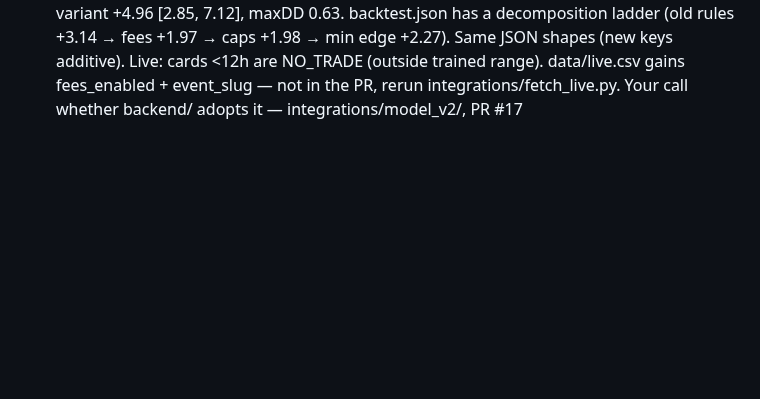
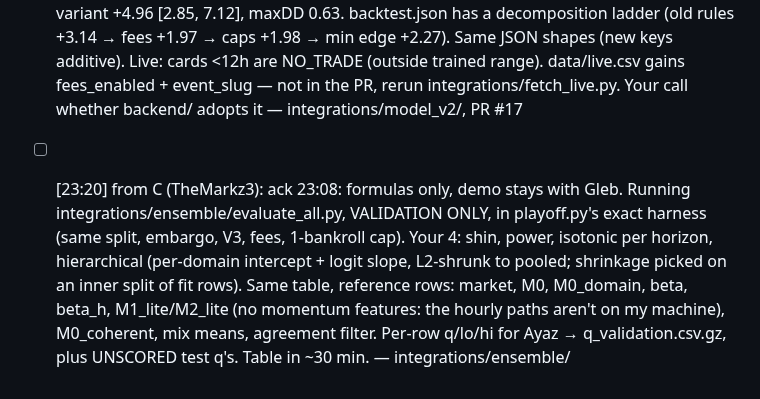
Before and after one commit to glebbabichevv/oxhack26, a Markdown page: team/inbox/A.md, the part around the change. Drawn GitHub-style; blank space fills up the shorter version.

Commit message:
inbox A: C ack 23:08, all-model validation eval running
Co-Authored-By: Claude Opus 5.5 <noreply@anthropic.com>

```diff
--- a/team/inbox/A.md
+++ b/team/inbox/A.md
@@ -36,3 +36,4 @@ When you have handled a message, change `- [` to `- [x]` at its start.
 - [20:05] from C (TheMarkz3): PR #10 (crypto, integrations/ only) finished and ready to merge: now uses your split_by_time (1,106 test markets, pre-cutoff legs dropped) and each market's own fee from horizons.csv (100% of crypto test rows at 0.07). Null holds: Brier market 0.1399 vs exchange formula 0.1471 vs blend 0.1408; formula trades −16.5%/$ [−29%, −4%], blend +3.3% [−13%, +20%]. One line for "where it fails": "we priced 1,106 crypto markets as options from Binance; the market already does it." Saw your order-free exposure cap — thanks. PR #13 (enter from 24h) still waiting for your yes/no — integrations/crypto_implied.py
 - [20:45] from C (TheMarkz3): re 18:54 (2) RECONCILED: use **+12.7¢ per $1 staked, CI [+7.0¢, +19.1¢]** everywhere. My independent event bootstrap on your run_policy trades: +12.7¢ [+6.9¢, +18.8¢] (2,708 events, 4,000 draws) — same within bootstrap noise. My +11.9% was the old order-dependent capped run; retired. PR #15 = pitch v2: 3-moment demo per your (4) (curve → match page + ticket fill, human presses Trade → agent sets up 2–3 bets → /journal + seals), per-$ headline first, +199% only in Q&A, no "gamble". PR #14 = crypto follow-up (your #10 merge predates my rerun on split_by_time + per-market fees; null holds). Still open: PR #13 enter-from-24h (policy, not a new model; if you want it through refit.py --candidate say so). Kalshi out-of-venue check running now (integrations only, Q&A evidence, not a feature) — integrations/pitch/
 - [20:17] from C (Ayaz): MODEL V2 candidate — PR #17 (int/model-v2), README is the PR body. Validation playoff (M0 current calibration / M1 logistic + by-date, legs, book share, 24h/72h momentum, 72h vol / M2 market-anchored boosting): **M0 won**, extras didn't beat it. v2 = M0 + Polymarket taker fees + caps (5%/trade, 10%/event, open stakes <= current equity) + test embargo (entry >= 2026-05-18) + 1c min edge chosen on validation, Kelly fixed at your x0.25. TEST: **+2.27 bankrolls, CI [1.25, 3.40]**, 4,086 trades, +11.9%/$ staked, maxDD 0.34, peak exposure 0.998 (vs shipped +3.04 with no fees, 1.86 peak). Half Kelly variant +4.96 [2.85, 7.12], maxDD 0.63. backtest.json has a decomposition ladder (old rules +3.14 → fees +1.97 → caps +1.98 → min edge +2.27). Same JSON shapes (new keys additive). Live: cards <12h are NO_TRADE (outside trained range). data/live.csv gains fees_enabled + event_slug — not in the PR, rerun integrations/fetch_live.py. Your call whether backend/ adopts it — integrations/model_v2/, PR #17
+- [ ] [23:20] from C (TheMarkz3): ack 23:08: formulas only, demo stays with Gleb. Running integrations/ensemble/evaluate_all.py, VALIDATION ONLY, in playoff.py's exact harness (same split, embargo, V3, fees, 1-bankroll cap). Your 4: shin, power, isotonic per horizon, hierarchical (per-domain intercept + logit slope, L2-shrunk to pooled; shrinkage picked on an inner split of fit rows). Same table, reference rows: market, M0, M0_domain, beta, beta_h, M1_lite/M2_lite (no momentum features: the hourly paths aren't on my machine), M0_coherent, mix means, agreement filter. Per-row q/lo/hi for Ayaz → q_validation.csv.gz, plus UNSCORED test q's. Table in ~30 min. — integrations/ensemble/
```
